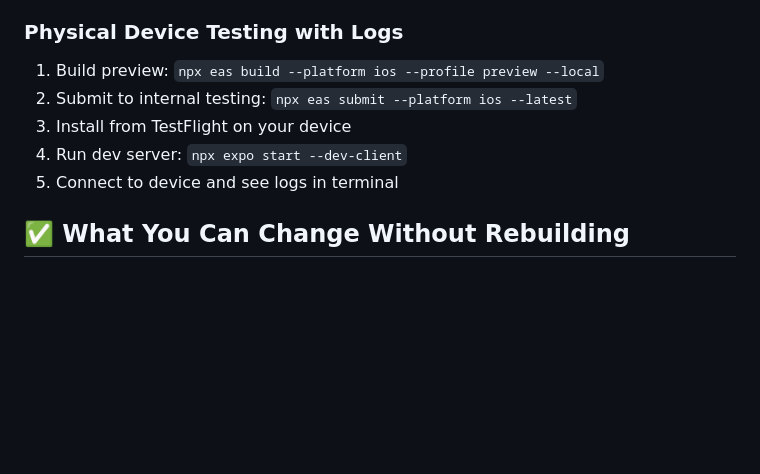
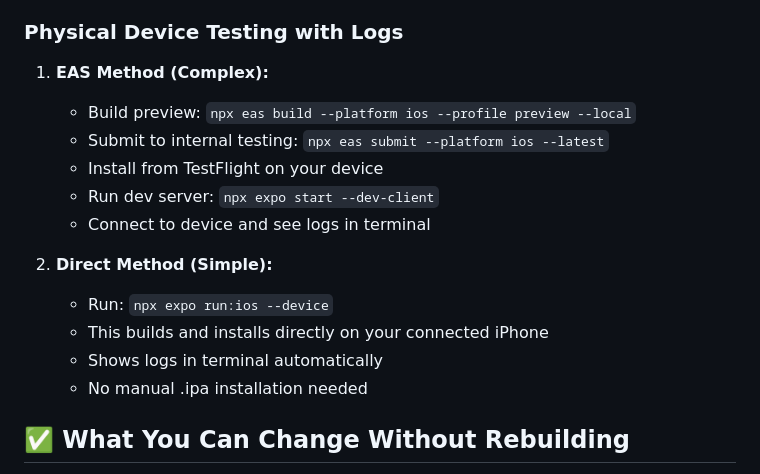
Before and after one commit to patelchanakya/photorestorationhd-app, a Markdown page: commands.md, the part around the change. Rendered like a GitHub page; blank space fills up the shorter version.

```diff
--- a/commands.md
+++ b/commands.md
@@ -52,11 +52,18 @@ EAS_LOCAL_BUILD_SKIP_EAGER_BUNDLE=1 npx eas build --platform ios --profile produ
 4. Rebuild only when adding new native modules
 
 ### Physical Device Testing with Logs
-1. Build preview: `npx eas build --platform ios --profile preview --local`
-2. Submit to internal testing: `npx eas submit --platform ios --latest`
-3. Install from TestFlight on your device
-4. Run dev server: `npx expo start --dev-client`
-5. Connect to device and see logs in terminal
+1. **EAS Method (Complex):**
+   - Build preview: `npx eas build --platform ios --profile preview --local`
+   - Submit to internal testing: `npx eas submit --platform ios --latest`
+   - Install from TestFlight on your device
+   - Run dev server: `npx expo start --dev-client`
+   - Connect to device and see logs in terminal
+
+2. **Direct Method (Simple):**
+   - Run: `npx expo run:ios --device`
+   - This builds and installs directly on your connected iPhone
+   - Shows logs in terminal automatically
+   - No manual .ipa installation needed
 
 ## ✅ What You Can Change Without Rebuilding
 - UI (layouts, colors, screens)
```
